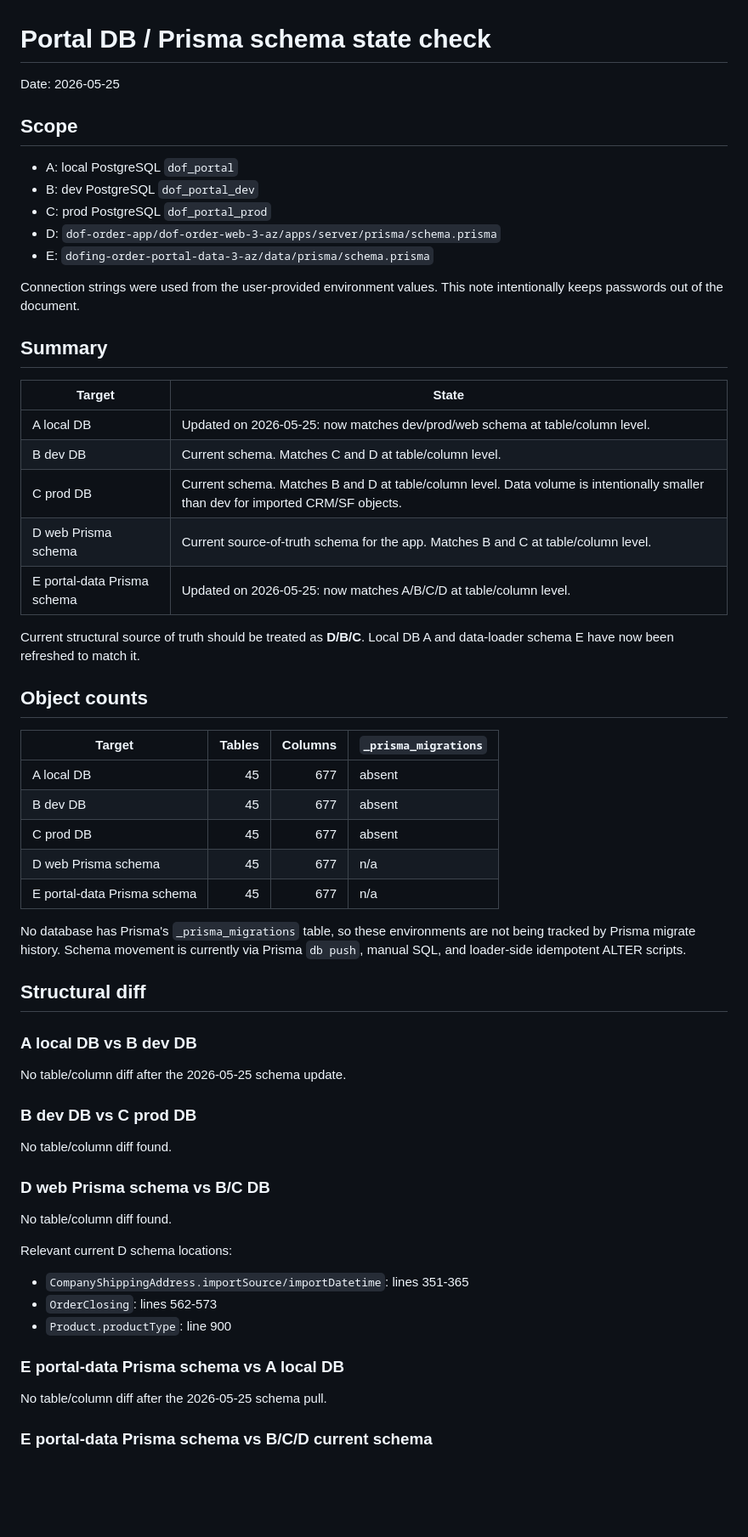
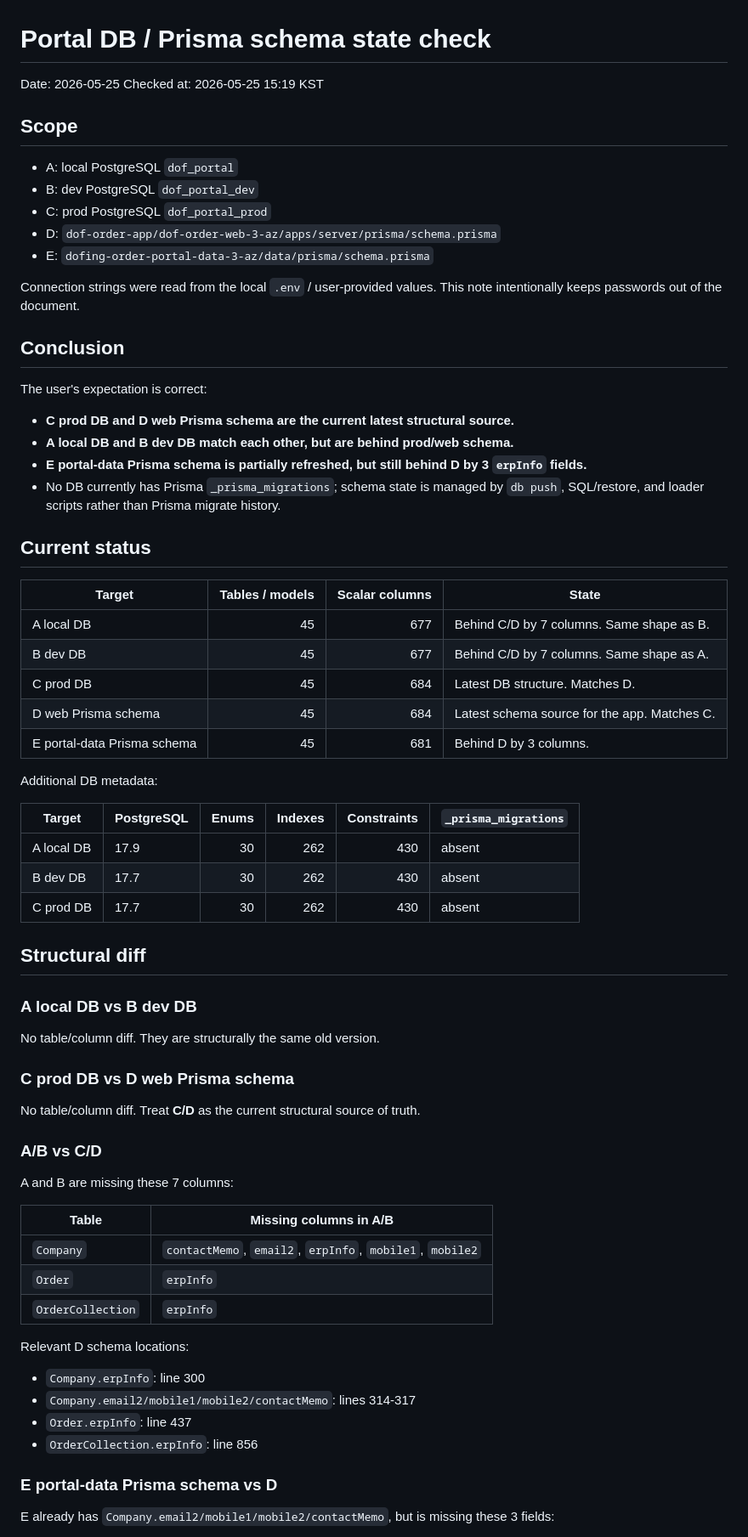
Before and after one commit to sikbrad/spark-ipo-harness-template, a Markdown page: proc/research/2026-05-25_portal-db-schema-state.md, the part around one of its changes. Shown at 85% size. Rendered like a GitHub page; blank space fills up the shorter version.

```diff
--- a/proc/research/2026-05-25_portal-db-schema-state.md
+++ b/proc/research/2026-05-25_portal-db-schema-state.md
@@ -1,6 +1,7 @@
 # Portal DB / Prisma schema state check
 
 Date: 2026-05-25
+Checked at: 2026-05-25 15:19 KST
 
 ## Scope
 
@@ -10,55 +11,63 @@ Date: 2026-05-25
 - D: `dof-order-app/dof-order-web-3-az/apps/server/prisma/schema.prisma`
 - E: `dofing-order-portal-data-3-az/data/prisma/schema.prisma`
 
-Connection strings were used from the user-provided environment values. This note intentionally keeps passwords out of the document.
+Connection strings were read from the local `.env` / user-provided values. This note intentionally keeps passwords out of the document.
 
-## Summary
+## Conclusion
 
-| Target | State |
-| --- | --- |
-| A local DB | Updated on 2026-05-25: now matches dev/prod/web schema at table/column level. |
-| B dev DB | Current schema. Matches C and D at table/column level. |
-| C prod DB | Current schema. Matches B and D at table/column level. Data volume is intentionally smaller than dev for imported CRM/SF objects. |
-| D web Prisma schema | Current source-of-truth schema for the app. Matches B and C at table/column level. |
-| E portal-data Prisma schema | Updated on 2026-05-25: now matches A/B/C/D at table/column level. |
+The user's expectation is correct:
 
-Current structural source of truth should be treated as **D/B/C**. Local DB A and data-loader schema E have now been refreshed to match it.
+- **C prod DB and D web Prisma schema are the current latest structural source.**
+- **A local DB and B dev DB match each other, but are behind prod/web schema.**
+- **E portal-data Prisma schema is partially refreshed, but still behind D by 3 `erpInfo` fields.**
+- No DB currently has Prisma `_prisma_migrations`; schema state is managed by `db push`, SQL/restore, and loader scripts rather than Prisma migrate history.
 
-## Object counts
+## Current status
 
-| Target | Tables | Columns | `_prisma_migrations` |
+| Target | Tables / models | Scalar columns | State |
 | --- | ---: | ---: | --- |
-| A local DB | 45 | 677 | absent |
-| B dev DB | 45 | 677 | absent |
-| C prod DB | 45 | 677 | absent |
-| D web Prisma schema | 45 | 677 | n/a |
-| E portal-data Prisma schema | 45 | 677 | n/a |
+| A local DB | 45 | 677 | Behind C/D by 7 columns. Same shape as B. |
+| B dev DB | 45 | 677 | Behind C/D by 7 columns. Same shape as A. |
+| C prod DB | 45 | 684 | Latest DB structure. Matches D. |
+| D web Prisma schema | 45 | 684 | Latest schema source for the app. Matches C. |
+| E portal-data Prisma schema | 45 | 681 | Behind D by 3 columns. |
 
-No database has Prisma's `_prisma_migrations` table, so these environments are not being tracked by Prisma migrate history. Schema movement is currently via Prisma `db push`, manual SQL, and loader-side idempotent ALTER scripts.
+Additional DB metadata:
+
+| Target | PostgreSQL | Enums | Indexes | Constraints | `_prisma_migrations` |
+| --- | --- | ---: | ---: | ---: | --- |
+| A local DB | 17.9 | 30 | 262 | 430 | absent |
+| B dev DB | 17.7 | 30 | 262 | 430 | absent |
+| C prod DB | 17.7 | 30 | 262 | 430 | absent |
 
 ## Structural diff
 
 ### A local DB vs B dev DB
 
-No table/column diff after the 2026-05-25 schema update.
+No table/column diff. They are structurally the same old version.
 
-### B dev DB vs C prod DB
+### C prod DB vs D web Prisma schema
 
-No table/column diff found.
+No table/column diff. Treat **C/D** as the current structural source of truth.
 
-### D web Prisma schema vs B/C DB
+### A/B vs C/D
 
-No table/column diff found.
+A and B are missing these 7 columns:
 
-Relevant current D schema locations:
+| Table | Missing columns in A/B |
+| --- | --- |
+| `Company` | `contactMemo`, `email2`, `erpInfo`, `mobile1`, `mobile2` |
+| `Order` | `erpInfo` |
+| `OrderCollection` | `erpInfo` |
 
-- `CompanyShippingAddress.importSource/importDatetime`: lines 351-365
-- `OrderClosing`: lines 562-573
-- `Product.productType`: line 900
+Relevant D schema locations:
 
-### E portal-data Prisma schema vs A local DB
+- `Company.erpInfo`: line 300
+- `Company.email2/mobile1/mobile2/contactMemo`: lines 314-317
+- `Order.erpInfo`: line 437
+- `OrderCollection.erpInfo`: line 856
 
-No table/column diff after the 2026-05-25 schema pull.
+### E portal-data Prisma schema vs D
 
-### E portal-data Prisma schema vs B/C/D current schema
+E already has `Company.email2/mobile1/mobile2/contactMemo`, but is missing these 3 fields:
 
```
Also changed, not shown: other parts of proc/research/2026-05-25_portal-db-schema-state.md (+212 -122 lines), proc/plan/2026-05-25_portal-db-state-refresh.md (added, +23 -0 lines).
